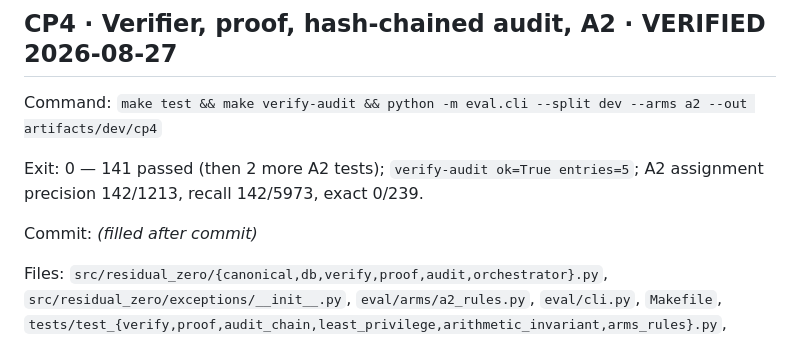
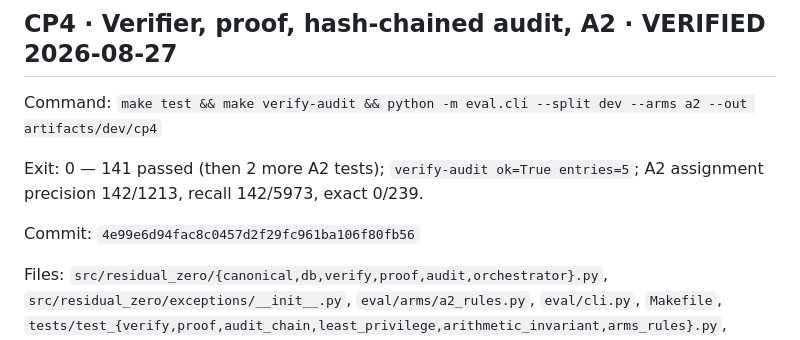
Before and after one commit to kartikeyg0104/razorpay-buildathon-p4-residual-zero, a Markdown page: PROGRESS.md, the part around the change. Rendered like a GitHub page.

Commit message:
Record the CP4 commit hash in PROGRESS.md.
Co-authored-by: Cursor <cursoragent@cursor.com>

```diff
--- a/PROGRESS.md
+++ b/PROGRESS.md
@@ -241,7 +241,7 @@ Command: `make test && make verify-audit && python -m eval.cli --split dev --arm
 Exit: 0 — 141 passed (then 2 more A2 tests); `verify-audit ok=True entries=5`;
 A2 assignment precision 142/1213, recall 142/5973, exact 0/239.
 
-Commit: *(filled after commit)*
+Commit: `4e99e6d94fac8c0457d2f29fc961ba106f80fb56`
 
 Files: `src/residual_zero/{canonical,db,verify,proof,audit,orchestrator}.py`,
 `src/residual_zero/exceptions/__init__.py`, `eval/arms/a2_rules.py`, `eval/cli.py`,
```
